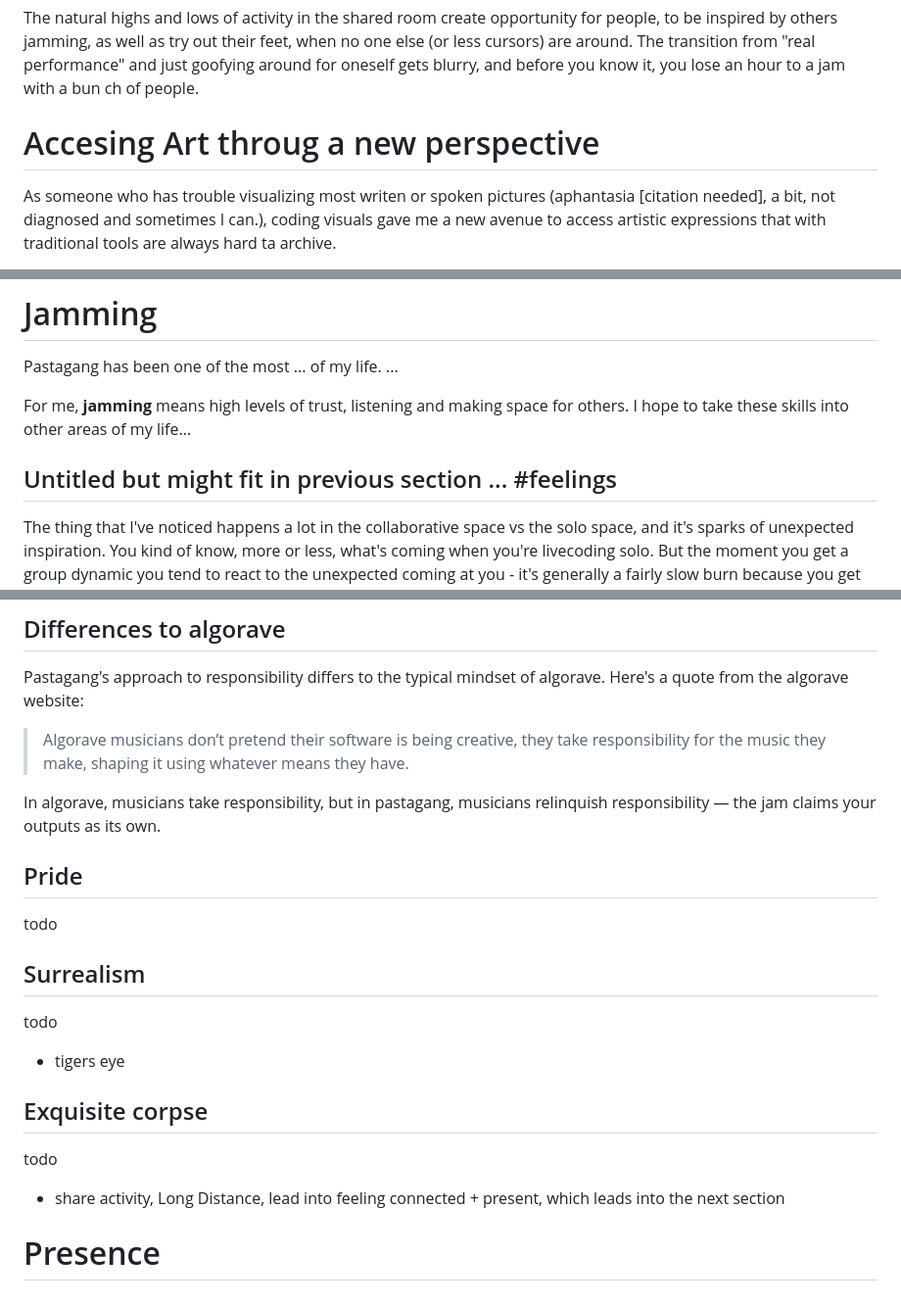
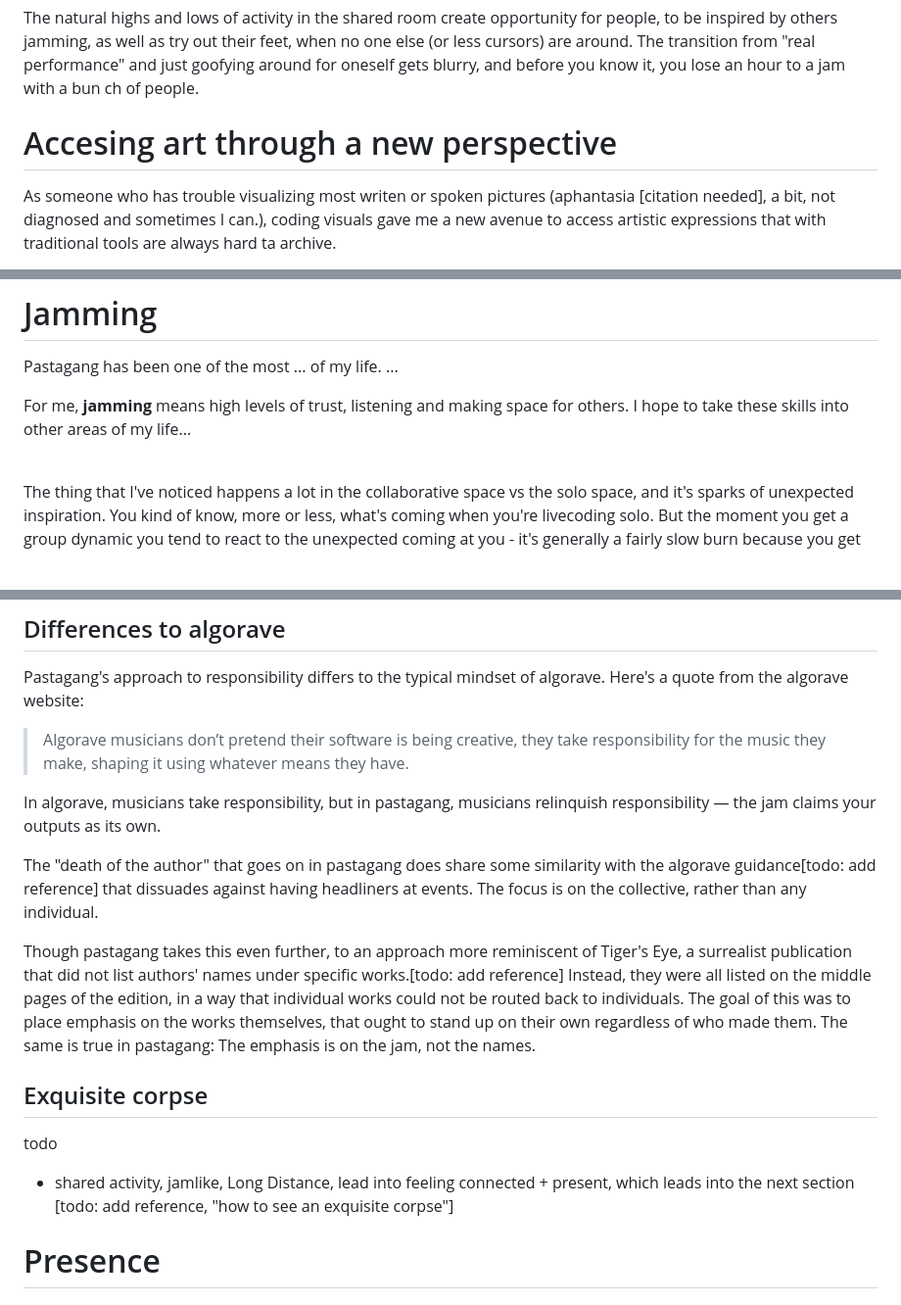
Before and after one commit to pastagang/pastagang, a Markdown page: paper/readme.md, 3 parts joined by grey strips. Shown at 98% size. Rendered like a GitHub page.

```diff
--- a/paper/readme.md
+++ b/paper/readme.md
@@ -59,7 +59,7 @@ When you only see cursors jumping on the screen it can seem like they know exact
 The natural highs and lows of activity in the shared room create opportunity for people, to be inspired by others jamming, as well as try out their feet, when no one else (or less cursors) are around. The transition from "real performance" and just goofying around for oneself gets blurry, and before you know it, you lose an hour to a jam with a bun
 ch of people.
 
-# Accesing Art throug a new perspective
+# Accesing art through a new perspective
 
 As someone who has trouble visualizing most writen or spoken pictures (aphantasia [citation needed], a bit, not diagnosed and sometimes I can.), coding visuals gave me a new avenue to access artistic expressions that with traditional tools are always hard ta archive.
 
@@ -73,7 +73,7 @@ Pastagang has been one of the most ... of my life. ...
 
 For me, **jamming** means high levels of trust, listening and making space for others. I hope to take these skills into other areas of my life...
 
-## Untitled but might fit in previous section ... #feelings
+<br>
 
 The thing that I've noticed happens a lot in the collaborative space vs the solo space, and it's sparks of unexpected inspiration. You kind of know, more or less, what's coming when you're livecoding solo. But the moment you get a group dynamic you tend to react to the unexpected coming at you - it's generally a fairly slow burn because you get the new sound, it sparks the inspiration, the inspiration gets turned into code and then you add your piece (and usually tweak it)... then you try to enjoy it for a while.
 
@@ -149,19 +151,14 @@ Pastagang's approach to responsibility differs to the typical mindset of algorav
 
 In algorave, musicians take responsibility, but in pastagang, musicians relinquish responsibility — the jam claims your outputs as its own.
 
-## Pride
+The "death of the author" that goes on in pastagang does share some similarity with the algorave guidance[todo: add reference] that dissuades against having headliners at events. The focus is on the collective, rather than any individual.
 
-todo
-
-## Surrealism
-
-todo
-- tigers eye
+Though pastagang takes this even further, to an approach more reminiscent of Tiger's Eye, a surrealist publication that did not list authors' names under specific works.[todo: add reference] Instead, they were all listed on the middle pages of the edition, in a way that individual works could not be routed back to individuals. The goal of this was to place emphasis on the works themselves, that ought to stand up on their own regardless of who made them. The same is true in pastagang: The emphasis is on the jam, not the names.
 
 ## Exquisite corpse
 
 todo
-- share activity, Long Distance, lead into feeling connected + present, which leads into the next section
+- shared activity, jamlike, Long Distance, lead into feeling connected + present, which leads into the next section [todo: add reference, "how to see an exquisite corpse"]
 
 # Presence
 
```
Also changed, not shown: other parts of paper/readme.md (+3 -1 lines).
